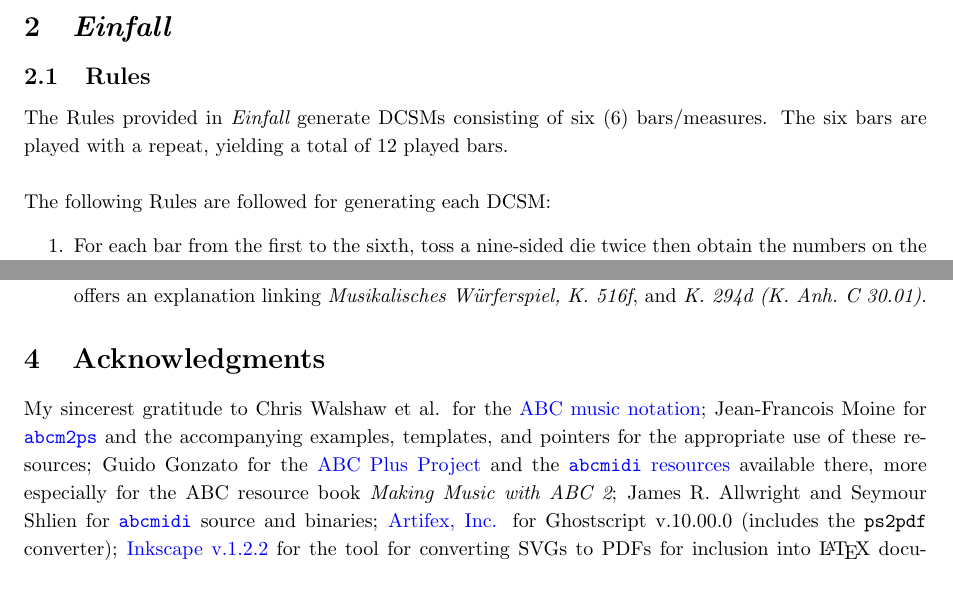
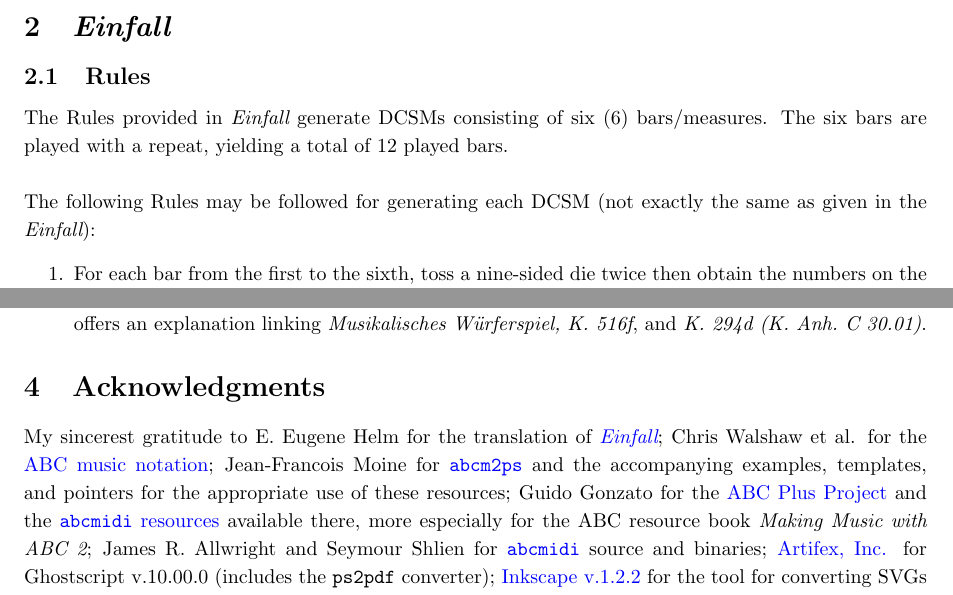
Before and after one commit to justineuro/mdgBookSVG2Kit, a LaTeX document (mdgBookSVG2v1.tex): two parts of pages 4 and 6 of 8, joined at a grey line, cut so that both start at the same text. Compiled offline with pdfLaTeX.

Commit message:
2024-July-12 (init)

```diff
--- a/mdgBookSVG2v1.tex
+++ b/mdgBookSVG2v1.tex
@@ -155,7 +155,7 @@
 
 The Rules provided in {\em Einfall} generate DCSMs consisting of six (6) bars/measures.  The six bars are played with a repeat, yielding a total of 12 played bars. \\
 
-The following Rules are followed for generating each DCSM:
+The following Rules may be followed for generating each DCSM (not exactly the same as given in the {\it Einfall}):
 \begin{enumerate}
 	\item [1.] For each bar from the first to the sixth, toss a nine-sided die twice then obtain the numbers on the face that comes up on each toss.  Hence, six two nine-sided one-die tosses (with possible outcomes from the set \{1, 2, 3, 4, 5, 6, 7, 8, 9\} for each toss) are needed to generate a DCSM. (Two five-sided dice may also be used; just subtract 1 from the sum of the upturned faces in each toss.)
 	\item [2.] For each bar (1 to 6), the outcome of the first die toss from Step 1.\ is then used to determine which bar (numbered from 1 to 9 under each column) from the Table of Treble-Clef Measures (Figure~\ref{fig:meas1}) is to be used for obtaining the G-clef notes for the particular bar of the DCSM-to-be-created corresponding to the outcome of the toss.  Similarly, the outcome of the second die toss is used to determine the F-clef notes from the Table of Bass-Clef Measures (Figures~\ref{fig:meas2}).  \\
@@ -228,7 +228,7 @@
 \end{itemize}
 
 \section{Acknowledgments}
-My sincerest gratitude to Chris Walshaw et al. for the \href{http://www.abcnotation.com/}{ABC music notation}; Jean-Francois Moine for \href{http://moinejf.free.fr/}{\tt abcm2ps} and the accompanying examples, templates, and pointers for the appropriate use of these resources; Guido Gonzato for the \href{http://abcplus.sourceforge.net/}{ABC Plus Project} and the \href{http://abcplus.sourceforge.net/#abcMIDI}{{\tt abcmidi} resources} available there, more especially for the ABC resource book {\em Making Music with ABC 2}; James R. Allwright and Seymour Shlien for \href{http://abc.sourceforge.net/abcMIDI}{\tt abcmidi} source and binaries; \href{https://artifex.com/}{Artifex, Inc.} for Ghostscript v.10.00.0 (includes the {\tt ps2pdf} converter); \href{https://www.inkscape.org/}{Inkscape v.1.2.2} for the tool for converting SVGs to PDFs for inclusion into \LaTeX\ documents; William Schelter for \href{https://maxima.sourceforge.io}{Maxima v.5.47.0}---used for computing the permutation number; Colomban Wendling et.\ al for \href{https://www.geany.org}{Geany 2.0 IDE}; and \href{https://tex.stackexchange.com/users/632/martin-h}{\tt User:Martin H} for his \href{https://tex.stackexchange.com/questions/2099/how-to-include-svg-diagrams-in-latex}{reply} to a \TeX\ / \LaTeX\ Stack Exchange question on including SVGs into \LaTeX\ documents. Special thanks also to \href{https://opus-infinity.org}{Opus Infinity} and \href{https://www.jstor.org/stable/843301}{JSTOR} (in collaboration with Duke University Press and Yale University) for making available the score for \href{https://opus-infinity.org/dice_games/cpebach_counterpoint/measures/
+My sincerest gratitude to E. Eugene Helm for the translation of \href{https://www.jstor.org/stable/843301}{\it Einfall}; Chris Walshaw et al. for the \href{http://www.abcnotation.com/}{ABC music notation}; Jean-Francois Moine for \href{http://moinejf.free.fr/}{\tt abcm2ps} and the accompanying examples, templates, and pointers for the appropriate use of these resources; Guido Gonzato for the \href{http://abcplus.sourceforge.net/}{ABC Plus Project} and the \href{http://abcplus.sourceforge.net/#abcMIDI}{{\tt abcmidi} resources} available there, more especially for the ABC resource book {\em Making Music with ABC 2}; James R. Allwright and Seymour Shlien for \href{http://abc.sourceforge.net/abcMIDI}{\tt abcmidi} source and binaries; \href{https://artifex.com/}{Artifex, Inc.} for Ghostscript v.10.00.0 (includes the {\tt ps2pdf} converter); \href{https://www.inkscape.org/}{Inkscape v.1.2.2} for the tool for converting SVGs to PDFs for inclusion into \LaTeX\ documents; William Schelter for \href{https://maxima.sourceforge.io}{Maxima v.5.47.0}---used for computing the permutation number; Colomban Wendling et.\ al for \href{https://www.geany.org}{Geany 2.0 IDE}; and \href{https://tex.stackexchange.com/users/632/martin-h}{\tt User:Martin H} for his \href{https://tex.stackexchange.com/questions/2099/how-to-include-svg-diagrams-in-latex}{reply} to a \TeX\ / \LaTeX\ Stack Exchange question on including SVGs into \LaTeX\ documents. Special thanks also to \href{https://opus-infinity.org}{Opus Infinity} and \href{https://www.jstor.org/stable/843301}{JSTOR} (in collaboration with Duke University Press and Yale University) for making available the score for \href{https://opus-infinity.org/dice_games/cpebach_counterpoint/measures/
 }{\em Einfall}, \href{https://imslp.org}{International Music Score Library Project} for \href{https://imslp.org/wiki/Historisch-Kritische\_Beytr\%C3\%A4ge\_zur\_Aufnahme\_der\_Musik\_(Marpurg,\_Friedrich\_Wilhelm)}{\it Historisch-Kritische Beyträge zur Aufnahme der Musik Bd.3}, and \href{http://www.amaranthpublishing.com/MozartDiceGame.htm}{Amaranth Publishing} for a copy of {\tt mozart.zip}. Ditto to Machtelt Garrels for the book \href{http://tldp.org/LDP/Bash-Beginners-Guide/html/Bash-Beginners-Guide.html}{Bash Guide for Beginners}, Vivek Gite for the book \href{http://www.freeos.com/guides/lsst/}{Linux Script Shell Tutorial}, and Steve Parker for the \href{http://steve-parker.org/sh/cheatsheet.pdf}{Unix/Linux Shell Cheatsheet}. John Fogarty's GitHub Site: \href{https://github.com/jfogarty/latex-createspace-bookcover}{Latex CreateSpace BookCover} and Peter Wilson's reply in  \TeX\ / \LaTeX\ Stack Exchange on \href{https://tex.stackexchange.com/questions/17579/how-can-i-design-a-book-cover}{designing a book cover}, were sources of ideas, information, and materials for creating the book cover and title page, thanks to both of them; \href{http://www.libreoffice.org/}{LibreOffice Calc} for its use in the image creation of the book cover.  Many thanks, too, to the \href{https://www.debian.org}{Debian Project} for the Debian 12 (Bookworm) GNU/Linux OS, \href{http://www.tug.org/texlive/}{TeXLive} for providing the \TeX\ distribution,  and \href{https://github.com}{GitHub} for its generosity in providing space for \href{https://github.com/justineuro/mdgBookSVG2Kit}{the project}.
 
 \newpage
```
Also changed, not shown: README.md, mdgBookSVG2v1.pdf.
